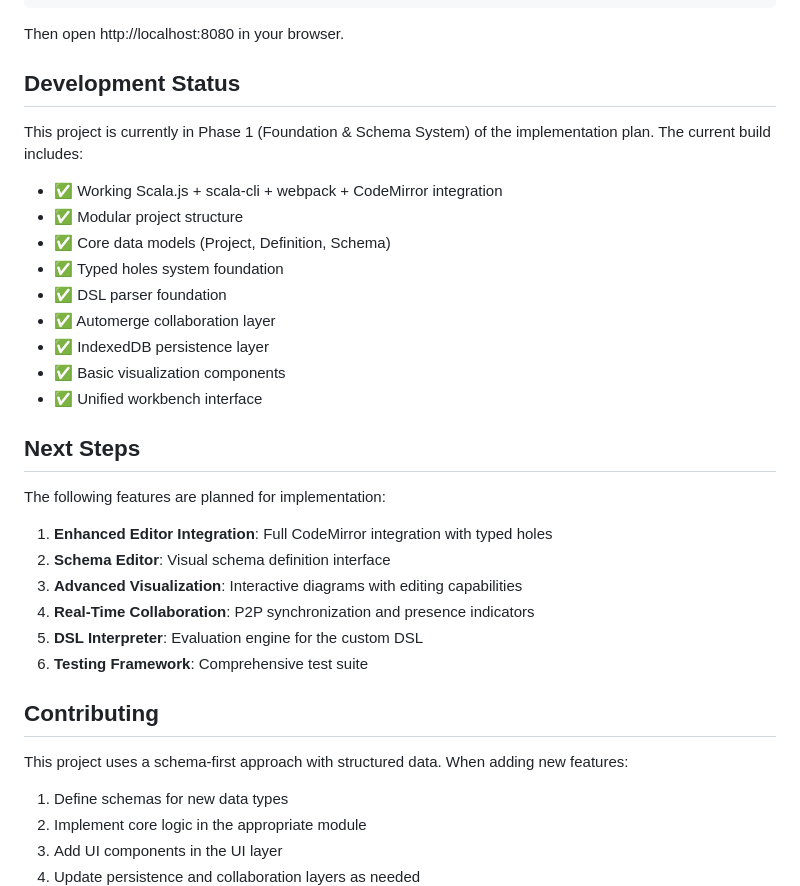
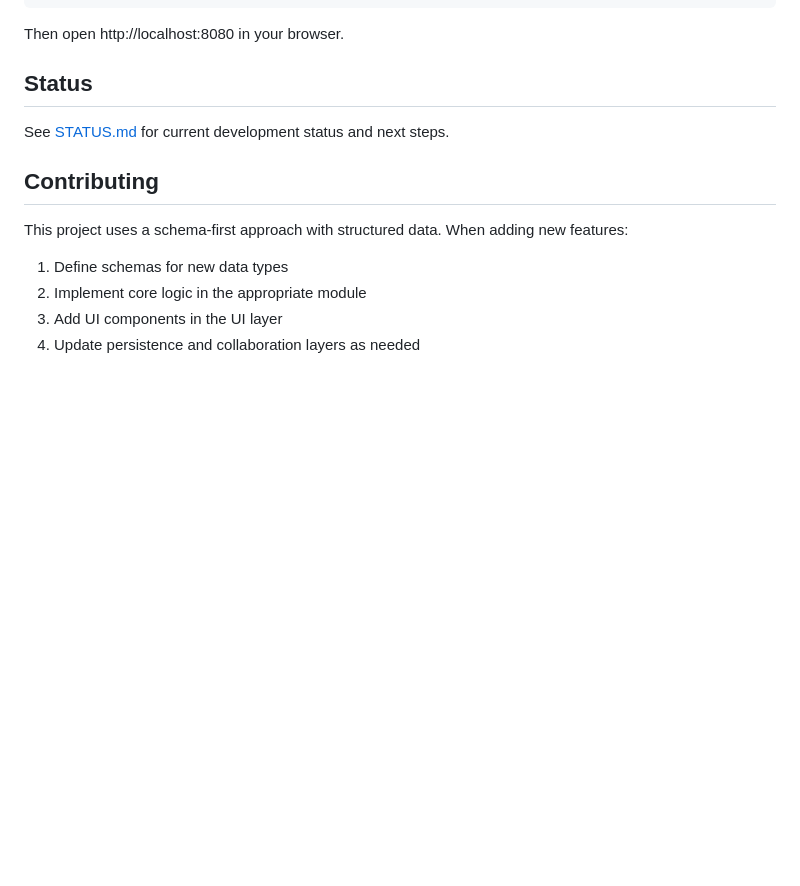
Before and after one commit to zynque/opelan, a Markdown page: README.md, the part around the change. GitHub-like rendering; blank space fills up the shorter version.

Commit message:
readme & status updates

```diff
--- a/README.md
+++ b/README.md
@@ -95,30 +95,9 @@ python -m http.server 8080
 
 Then open http://localhost:8080 in your browser.
 
-## Development Status
+## Status
 
-This project is currently in Phase 1 (Foundation & Schema System) of the implementation plan. The current build includes:
-
-- ✅ Working Scala.js + scala-cli + webpack + CodeMirror integration
-- ✅ Modular project structure
-- ✅ Core data models (Project, Definition, Schema)
-- ✅ Typed holes system foundation
-- ✅ DSL parser foundation
-- ✅ Automerge collaboration layer
-- ✅ IndexedDB persistence layer
-- ✅ Basic visualization components
-- ✅ Unified workbench interface
-
-## Next Steps
-
-The following features are planned for implementation:
-
-1. **Enhanced Editor Integration**: Full CodeMirror integration with typed holes
-2. **Schema Editor**: Visual schema definition interface
-3. **Advanced Visualization**: Interactive diagrams with editing capabilities
-4. **Real-Time Collaboration**: P2P synchronization and presence indicators
-5. **DSL Interpreter**: Evaluation engine for the custom DSL
-6. **Testing Framework**: Comprehensive test suite
+See [STATUS.md](STATUS.md) for current development status and next steps.
 
 ## Contributing
 
```
Also changed, not shown: MANIFESTO.md (+7 -3 lines), STATUS.md (+14 -3 lines).
